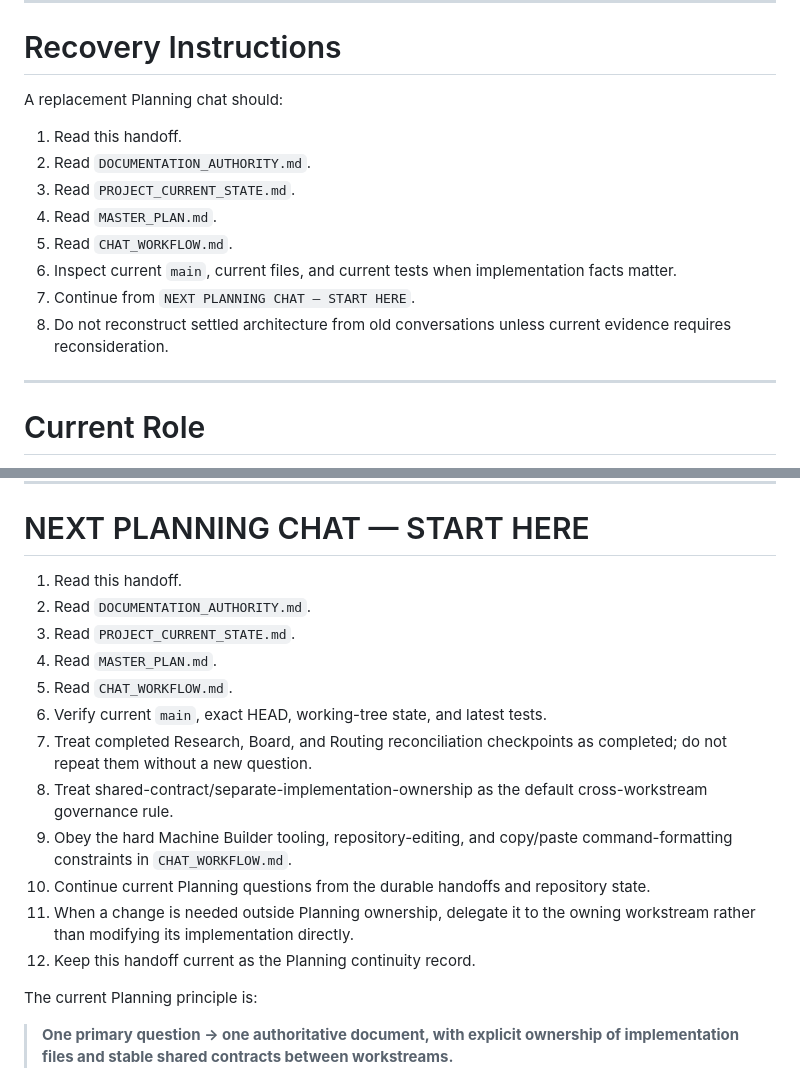
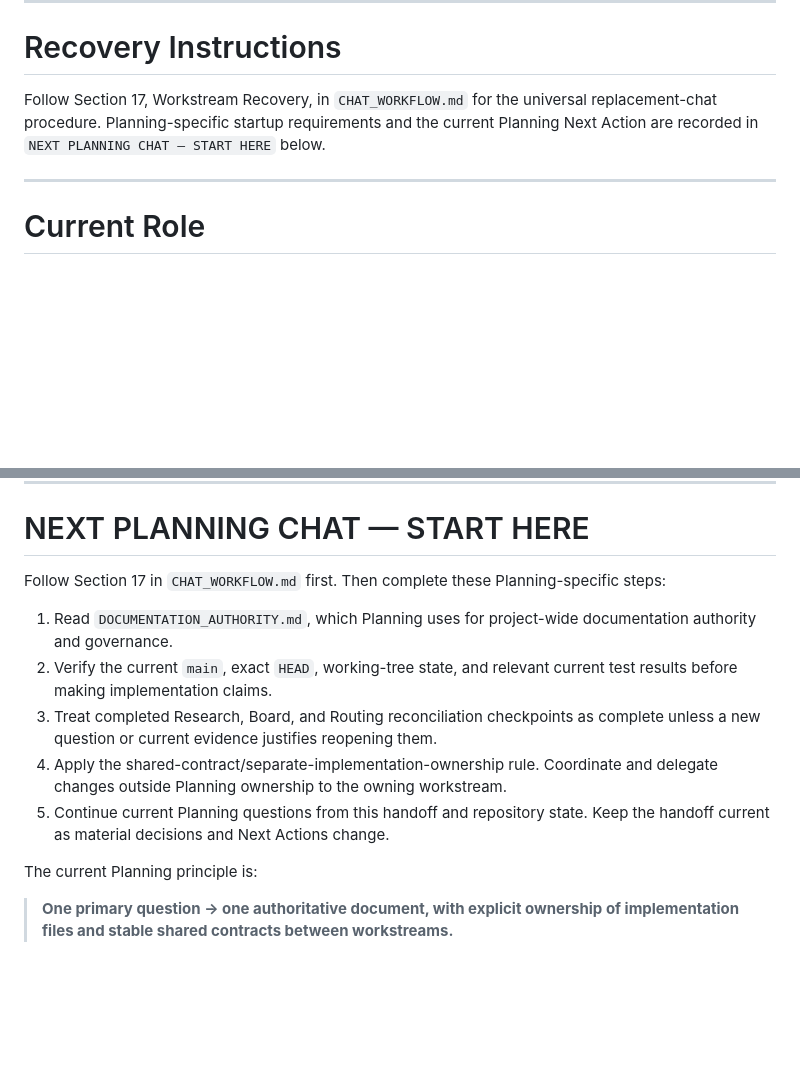
Before and after one commit to PeterTremonti/Machine-Builder, a Markdown page: machine-structure-editor/handoffs/01_PLANNING_ARCHITECTURE_WORKSTREAM_HANDOFF.md, 2 parts joined by grey strips. Rendered like a GitHub page; blank space fills up the shorter version.

```diff
--- a/machine-structure-editor/handoffs/01_PLANNING_ARCHITECTURE_WORKSTREAM_HANDOFF.md
+++ b/machine-structure-editor/handoffs/01_PLANNING_ARCHITECTURE_WORKSTREAM_HANDOFF.md
@@ -12,16 +12,7 @@ The repository and verified tests remain authoritative for actual implementation
 
 # Recovery Instructions
 
-A replacement Planning chat should:
-
-1. Read this handoff.
-2. Read `DOCUMENTATION_AUTHORITY.md`.
-3. Read `PROJECT_CURRENT_STATE.md`.
-4. Read `MASTER_PLAN.md`.
-5. Read `CHAT_WORKFLOW.md`.
-6. Inspect current `main`, current files, and current tests when implementation facts matter.
-7. Continue from `NEXT PLANNING CHAT — START HERE`.
-8. Do not reconstruct settled architecture from old conversations unless current evidence requires reconsideration.
+Follow Section 17, Workstream Recovery, in `CHAT_WORKFLOW.md` for the universal replacement-chat procedure. Planning-specific startup requirements and the current Planning Next Action are recorded in `NEXT PLANNING CHAT — START HERE` below.
 
 ---
 
@@ -652,18 +643,13 @@ Reopen these only when concrete implementation, research, testing, or real-machi
 
 # NEXT PLANNING CHAT — START HERE
 
-1. Read this handoff.
-2. Read `DOCUMENTATION_AUTHORITY.md`.
-3. Read `PROJECT_CURRENT_STATE.md`.
-4. Read `MASTER_PLAN.md`.
-5. Read `CHAT_WORKFLOW.md`.
-6. Verify current `main`, exact HEAD, working-tree state, and latest tests.
-7. Treat completed Research, Board, and Routing reconciliation checkpoints as completed; do not repeat them without a new question.
-8. Treat shared-contract/separate-implementation-ownership as the default cross-workstream governance rule.
-9. Obey the hard Machine Builder tooling, repository-editing, and copy/paste command-formatting constraints in `CHAT_WORKFLOW.md`.
-10. Continue current Planning questions from the durable handoffs and repository state.
-11. When a change is needed outside Planning ownership, delegate it to the owning workstream rather than modifying its implementation directly.
-12. Keep this handoff current as the Planning continuity record.
+Follow Section 17 in `CHAT_WORKFLOW.md` first. Then complete these Planning-specific steps:
+
+1. Read `DOCUMENTATION_AUTHORITY.md`, which Planning uses for project-wide documentation authority and governance.
+2. Verify the current `main`, exact `HEAD`, working-tree state, and relevant current test results before making implementation claims.
+3. Treat completed Research, Board, and Routing reconciliation checkpoints as complete unless a new question or current evidence justifies reopening them.
+4. Apply the shared-contract/separate-implementation-ownership rule. Coordinate and delegate changes outside Planning ownership to the owning workstream.
+5. Continue current Planning questions from this handoff and repository state. Keep the handoff current as material decisions and Next Actions change.
 
 The current Planning principle is:
 
```
Also changed, not shown: CHAT_WORKFLOW.md (+28 -19 lines), README.md (+2 -18 lines).
